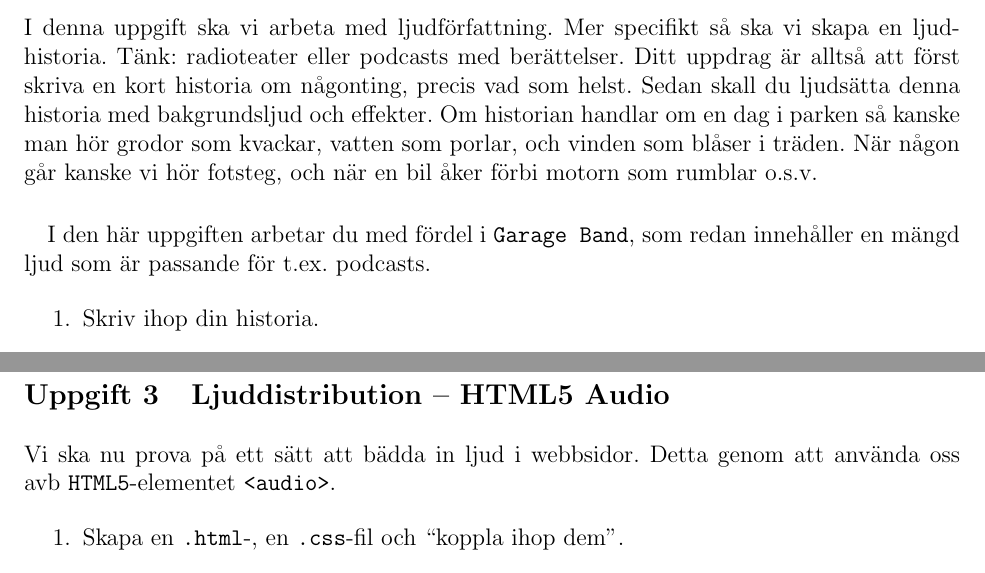
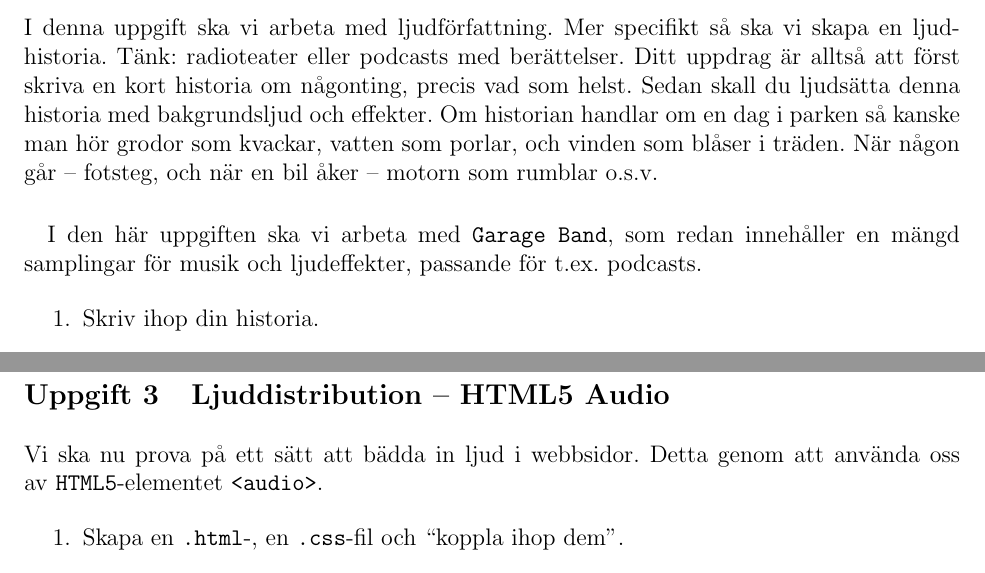
Before and after one commit to chrokh/multimedia-labs, a LaTeX document (6-sound/06-sound.tex): two parts of page 3 of 3, joined at a grey line, cut so that both start at the same text. Compiled offline with pdfLaTeX.

Commit message:
Proofreading

```diff
--- a/6-sound/06-sound.tex
+++ b/6-sound/06-sound.tex
@@ -132,9 +132,9 @@ Nedan följer uppgifterna som resulterar i inlämningarna ovan.
 
   \pagebreak
   \exercise{Ljudförfattning -- Garage Band}
-  I denna uppgift ska vi arbeta med ljudförfattning. Mer specifikt så ska vi skapa en ljudhistoria. Tänk: radioteater eller podcasts med berättelser. Ditt uppdrag är alltså att först skriva en kort historia om någonting, precis vad som helst. Sedan skall du ljudsätta denna historia med bakgrundsljud och effekter. Om historian handlar om en dag i parken så kanske man hör grodor som kvackar, vatten som porlar, och vinden som blåser i träden. När någon går kanske vi hör fotsteg, och när en bil åker förbi motorn som rumblar o.s.v.
+  I denna uppgift ska vi arbeta med ljudförfattning. Mer specifikt så ska vi skapa en ljudhistoria. Tänk: radioteater eller podcasts med berättelser. Ditt uppdrag är alltså att först skriva en kort historia om någonting, precis vad som helst. Sedan skall du ljudsätta denna historia med bakgrundsljud och effekter. Om historian handlar om en dag i parken så kanske man hör grodor som kvackar, vatten som porlar, och vinden som blåser i träden. När någon går -- fotsteg, och när en bil åker -- motorn som rumblar o.s.v.
   \paragraph{}
-  I den här uppgiften arbetar du med fördel i \texttt{Garage Band}, som redan innehåller en mängd ljud som är passande för t.ex. podcasts.
+  I den här uppgiften ska vi arbeta med \texttt{Garage Band}, som redan innehåller en mängd samplingar för musik och ljudeffekter, passande för t.ex. podcasts.
 
   \begin{enumerate}
     \item Skriv ihop din historia.
@@ -147,7 +147,7 @@ Nedan följer uppgifterna som resulterar i inlämningarna ovan.
 
 
   \exercise{Ljuddistribution -- HTML5 Audio}
-  Vi ska nu prova på ett sätt att bädda in ljud i webbsidor. Detta genom att använda oss avb \texttt{HTML5}-elementet \texttt{<audio>}.
+  Vi ska nu prova på ett sätt att bädda in ljud i webbsidor. Detta genom att använda oss av \texttt{HTML5}-elementet \texttt{<audio>}.
 
   \begin{enumerate}
     \item Skapa en \texttt{.html}-, en \texttt{.css}-fil och ``koppla ihop dem''.
```
Also changed, not shown: 6-sound/06-sound.pdf.
